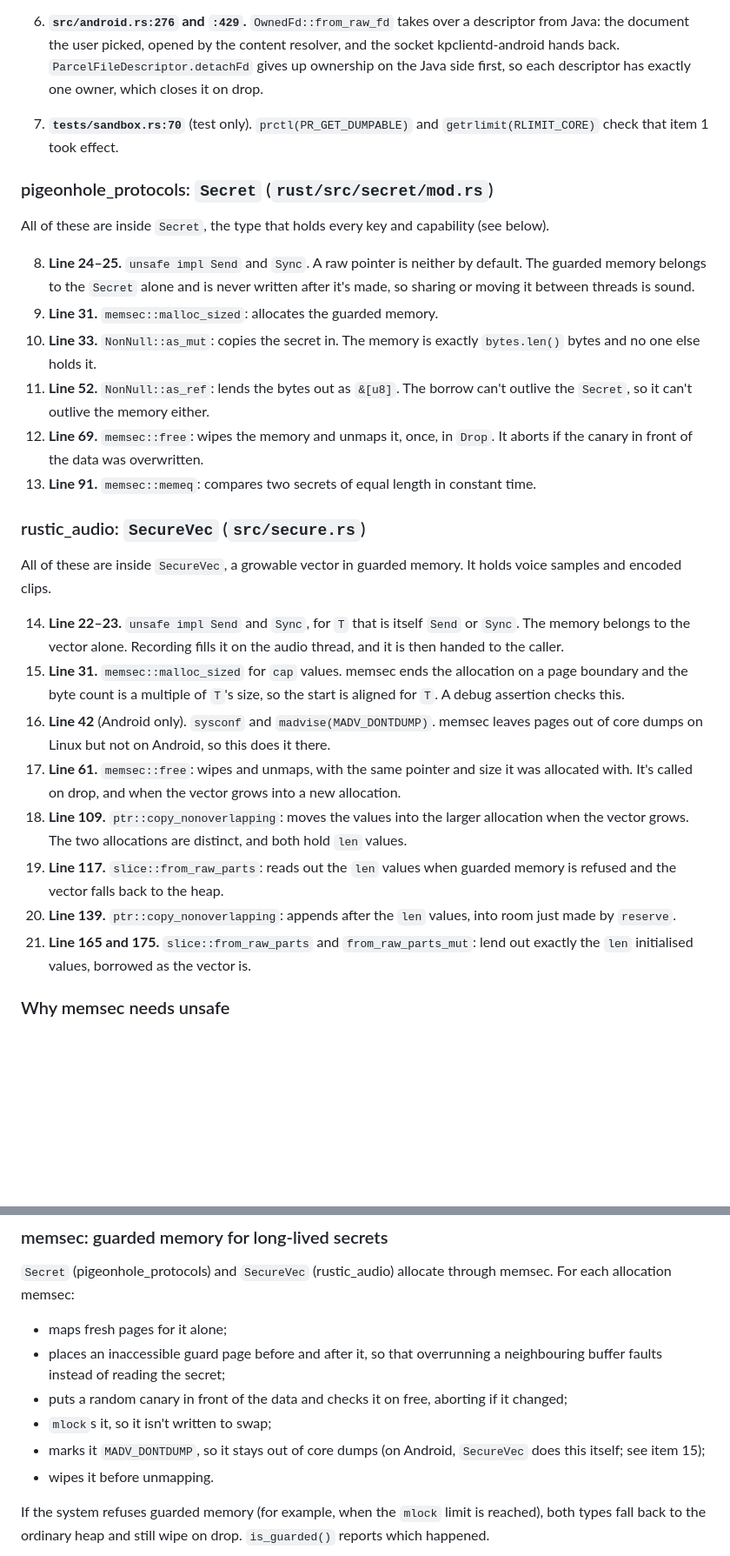
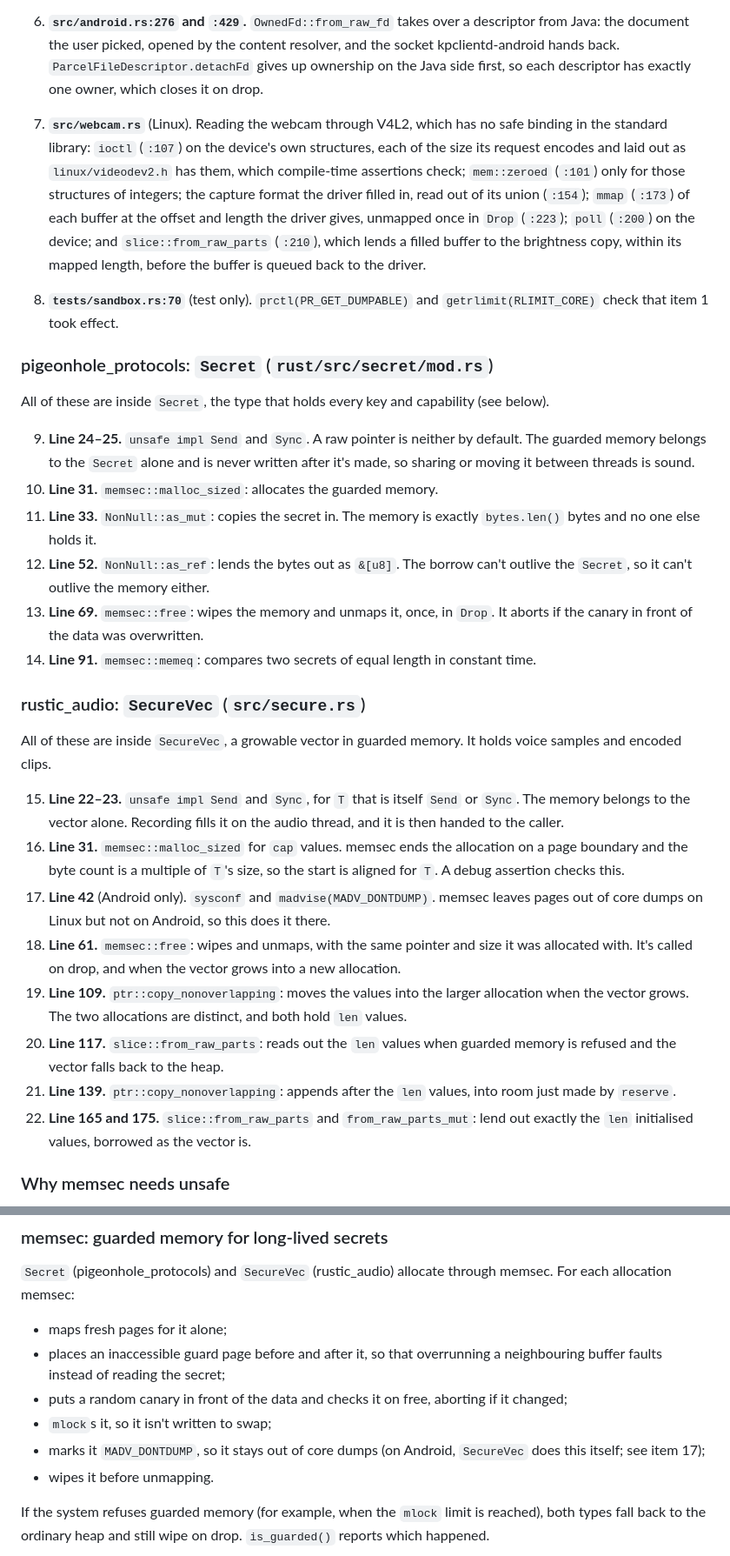
Before and after one commit to katzenpost/hushphone, a Markdown page: docs/SECURITY.md, 2 parts joined by grey strips. Shown at 87% size. GitHub-like rendering; blank space fills up the shorter version.

Commit message:
Linux: scan the voucher's QR code with the webcam, with a live preview; --camera

```diff
--- a/docs/SECURITY.md
+++ b/docs/SECURITY.md
@@ -107,31 +107,32 @@ Safe Rust can't make system calls, cross the Java boundary, or manage memory pag
 4. **`src/android.rs:74`.** `JObject::from_raw` wraps the activity's global reference, also from android-activity. It's needed for the Keystore, permission requests, the document picker and binding to kpclientd-android, and it stays valid while the activity lives.
 5. **`src/android.rs:162`, `:172` and `:182`.** `#[unsafe(no_mangle)]` on `Java_network_katzenpost_hushphone_FilePicker_nativeOnResult` and `Java_network_katzenpost_hushphone_QrScanner_nativeOnResult`, the methods the picker activity in `android/FilePicker.java` and the scanner in `android/QrScanner.java` call with the document the user chose or the QR code's text, and on `Java_network_katzenpost_hushphone_QrScanner_nativeDecode`, which the scanner calls with each camera frame. JNI finds them by these names. The first two only hand the string on to the thread waiting for it. At `:199`, `slice::from_raw_parts` lends the frame's direct buffer, at the address and length JNI reports for it, to the QR decoder for the length of the call; the frame's width, height and row stride are checked against that length first.
 6. **`src/android.rs:276` and `:429`.** `OwnedFd::from_raw_fd` takes over a descriptor from Java: the document the user picked, opened by the content resolver, and the socket kpclientd-android hands back. `ParcelFileDescriptor.detachFd` gives up ownership on the Java side first, so each descriptor has exactly one owner, which closes it on drop.
-7. **`tests/sandbox.rs:70`** (test only). `prctl(PR_GET_DUMPABLE)` and `getrlimit(RLIMIT_CORE)` check that item 1 took effect.
+7. **`src/webcam.rs`** (Linux). Reading the webcam through V4L2, which has no safe binding in the standard library: `ioctl` (`:107`) on the device's own structures, each of the size its request encodes and laid out as `linux/videodev2.h` has them, which compile-time assertions check; `mem::zeroed` (`:101`) only for those structures of integers; the capture format the driver filled in, read out of its union (`:154`); `mmap` (`:173`) of each buffer at the offset and length the driver gives, unmapped once in `Drop` (`:223`); `poll` (`:200`) on the device; and `slice::from_raw_parts` (`:210`), which lends a filled buffer to the brightness copy, within its mapped length, before the buffer is queued back to the driver.
+8. **`tests/sandbox.rs:70`** (test only). `prctl(PR_GET_DUMPABLE)` and `getrlimit(RLIMIT_CORE)` check that item 1 took effect.
 
 ### pigeonhole_protocols: `Secret` (`rust/src/secret/mod.rs`)
 
 All of these are inside `Secret`, the type that holds every key and capability (see below).
 
-8. **Line 24–25.** `unsafe impl Send` and `Sync`. A raw pointer is neither by default. The guarded memory belongs to the `Secret` alone and is never written after it's made, so sharing or moving it between threads is sound.
-9. **Line 31.** `memsec::malloc_sized`: allocates the guarded memory.
-10. **Line 33.** `NonNull::as_mut`: copies the secret in. The memory is exactly `bytes.len()` bytes and no one else holds it.
-11. **Line 52.** `NonNull::as_ref`: lends the bytes out as `&[u8]`. The borrow can't outlive the `Secret`, so it can't outlive the memory either.
-12. **Line 69.** `memsec::free`: wipes the memory and unmaps it, once, in `Drop`. It aborts if the canary in front of the data was overwritten.
-13. **Line 91.** `memsec::memeq`: compares two secrets of equal length in constant time.
+9. **Line 24–25.** `unsafe impl Send` and `Sync`. A raw pointer is neither by default. The guarded memory belongs to the `Secret` alone and is never written after it's made, so sharing or moving it between threads is sound.
+10. **Line 31.** `memsec::malloc_sized`: allocates the guarded memory.
+11. **Line 33.** `NonNull::as_mut`: copies the secret in. The memory is exactly `bytes.len()` bytes and no one else holds it.
+12. **Line 52.** `NonNull::as_ref`: lends the bytes out as `&[u8]`. The borrow can't outlive the `Secret`, so it can't outlive the memory either.
+13. **Line 69.** `memsec::free`: wipes the memory and unmaps it, once, in `Drop`. It aborts if the canary in front of the data was overwritten.
+14. **Line 91.** `memsec::memeq`: compares two secrets of equal length in constant time.
 
 ### rustic_audio: `SecureVec` (`src/secure.rs`)
 
 All of these are inside `SecureVec`, a growable vector in guarded memory. It holds voice samples and encoded clips.
 
-14. **Line 22–23.** `unsafe impl Send` and `Sync`, for `T` that is itself `Send` or `Sync`. The memory belongs to the vector alone. Recording fills it on the audio thread, and it is then handed to the caller.
-15. **Line 31.** `memsec::malloc_sized` for `cap` values. memsec ends the allocation on a page boundary and the byte count is a multiple of `T`'s size, so the start is aligned for `T`. A debug assertion checks this.
-16. **Line 42** (Android only). `sysconf` and `madvise(MADV_DONTDUMP)`. memsec leaves pages out of core dumps on Linux but not on Android, so this does it there.
-17. **Line 61.** `memsec::free`: wipes and unmaps, with the same pointer and size it was allocated with. It's called on drop, and when the vector grows into a new allocation.
-18. **Line 109.** `ptr::copy_nonoverlapping`: moves the values into the larger allocation when the vector grows. The two allocations are distinct, and both hold `len` values.
-19. **Line 117.** `slice::from_raw_parts`: reads out the `len` values when guarded memory is refused and the vector falls back to the heap.
-20. **Line 139.** `ptr::copy_nonoverlapping`: appends after the `len` values, into room just made by `reserve`.
-21. **Line 165 and 175.** `slice::from_raw_parts` and `from_raw_parts_mut`: lend out exactly the `len` initialised values, borrowed as the vector is.
+15. **Line 22–23.** `unsafe impl Send` and `Sync`, for `T` that is itself `Send` or `Sync`. The memory belongs to the vector alone. Recording fills it on the audio thread, and it is then handed to the caller.
+16. **Line 31.** `memsec::malloc_sized` for `cap` values. memsec ends the allocation on a page boundary and the byte count is a multiple of `T`'s size, so the start is aligned for `T`. A debug assertion checks this.
+17. **Line 42** (Android only). `sysconf` and `madvise(MADV_DONTDUMP)`. memsec leaves pages out of core dumps on Linux but not on Android, so this does it there.
+18. **Line 61.** `memsec::free`: wipes and unmaps, with the same pointer and size it was allocated with. It's called on drop, and when the vector grows into a new allocation.
+19. **Line 109.** `ptr::copy_nonoverlapping`: moves the values into the larger allocation when the vector grows. The two allocations are distinct, and both hold `len` values.
+20. **Line 117.** `slice::from_raw_parts`: reads out the `len` values when guarded memory is refused and the vector falls back to the heap.
+21. **Line 139.** `ptr::copy_nonoverlapping`: appends after the `len` values, into room just made by `reserve`.
+22. **Line 165 and 175.** `slice::from_raw_parts` and `from_raw_parts_mut`: lend out exactly the `len` initialised values, borrowed as the vector is.
 
 ### Why memsec needs unsafe
 
@@ -155,7 +156,7 @@ Two tools are used, for two different jobs.
 - places an inaccessible guard page before and after it, so that overrunning a neighbouring buffer faults instead of reading the secret;
 - puts a random canary in front of the data and checks it on free, aborting if it changed;
 - `mlock`s it, so it isn't written to swap;
-- marks it `MADV_DONTDUMP`, so it stays out of core dumps (on Android, `SecureVec` does this itself; see item 15);
+- marks it `MADV_DONTDUMP`, so it stays out of core dumps (on Android, `SecureVec` does this itself; see item 17);
 - wipes it before unmapping.
 
 If the system refuses guarded memory (for example, when the `mlock` limit is reached), both types fall back to the ordinary heap and still wipe on drop. `is_guarded()` reports which happened.
```
Also changed, not shown: docs/flags.md (+1 -0 lines), docs/vouchers.md (+5 -2 lines), docs/vouchers/scan-webcam.png (added), 12 other files.
